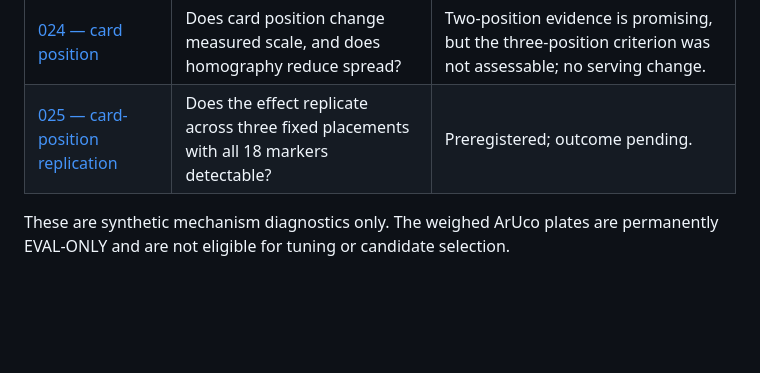
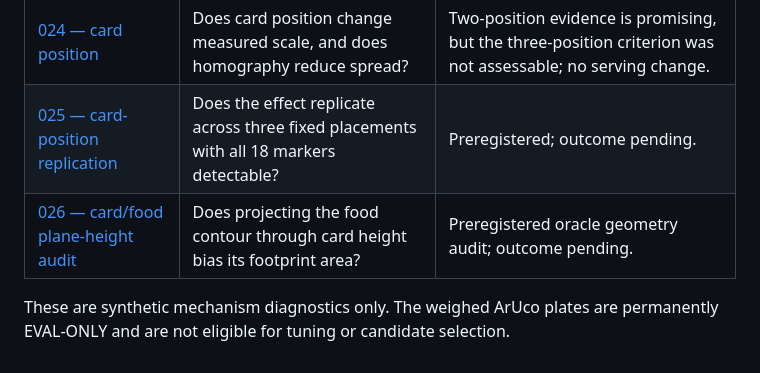
Before and after one commit to Lion4467cat/NutriSense, a Markdown page: docs/ledger/README.md, the part around the change. Drawn GitHub-style; blank space fills up the shorter version.

Commit message:
Preregister synthetic card and food plane audit

```diff
--- a/docs/ledger/README.md
+++ b/docs/ledger/README.md
@@ -59,6 +59,7 @@ Each iteration **must** run the kill switch first:
 | [023 — surface-area integration](023-synthetic-surface-area-integration.md) | Does local pixel-area integration improve exact-mask synthetic estimates? | Candidate rejected; no serving change. |
 | [024 — card position](024-synthetic-card-position-scale.md) | Does card position change measured scale, and does homography reduce spread? | Two-position evidence is promising, but the three-position criterion was not assessable; no serving change. |
 | [025 — card-position replication](025-synthetic-card-position-replication.md) | Does the effect replicate across three fixed placements with all 18 markers detectable? | Preregistered; outcome pending. |
+| [026 — card/food plane-height audit](026-card-food-plane-height-audit.md) | Does projecting the food contour through card height bias its footprint area? | Preregistered oracle geometry audit; outcome pending. |
 
 These are synthetic mechanism diagnostics only. The weighed ArUco plates are
 permanently EVAL-ONLY and are not eligible for tuning or candidate selection.
```
Also changed, not shown: docs/ledger/026-card-food-plane-height-audit.md (added, +46 -0 lines).
